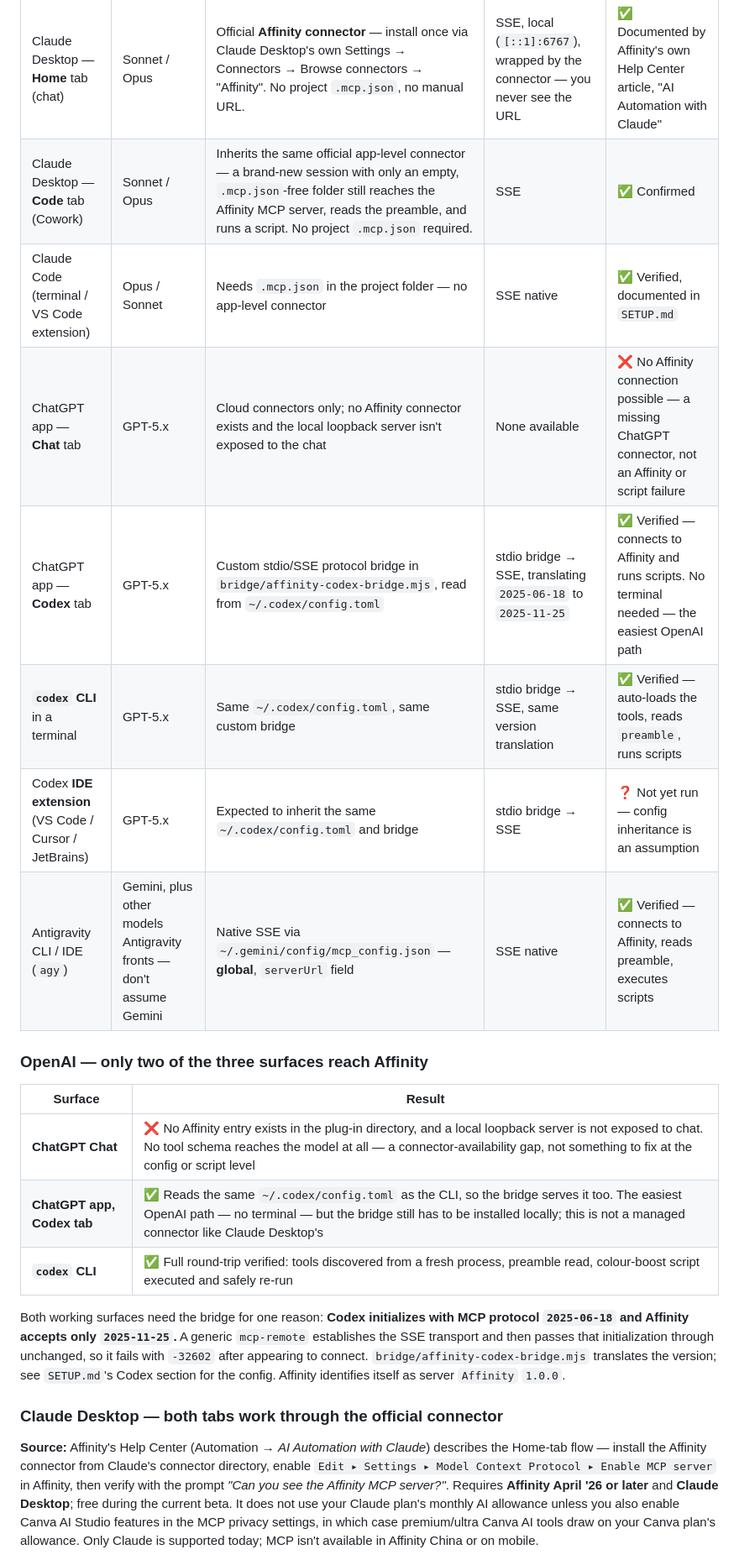
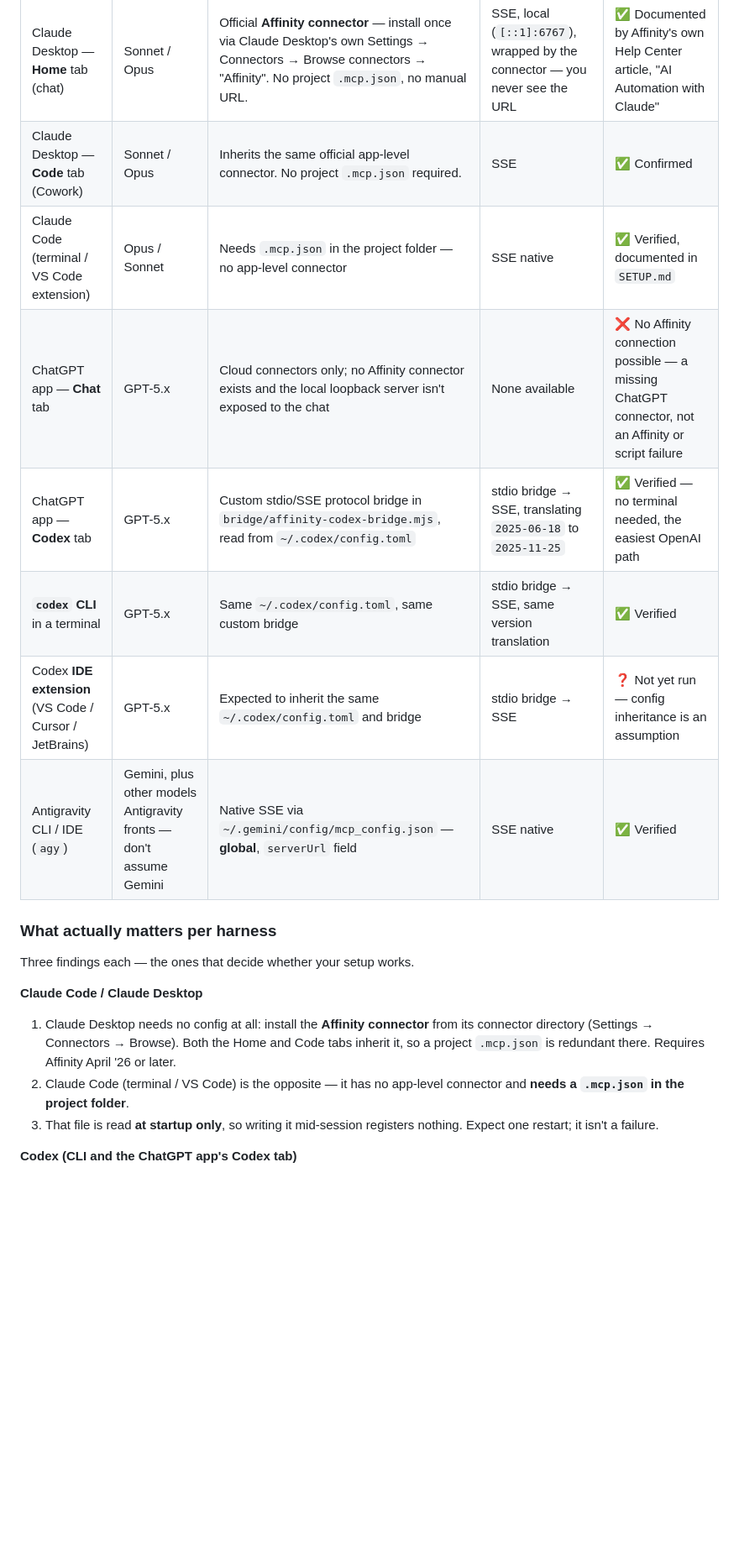
Before and after one commit to bolloplayer/affinity-mcp-setup, a Markdown page: docs/choosing-your-ai.md, the part around one of its changes. Shown at 84% size. Drawn GitHub-style; blank space fills up the shorter version.

```diff
--- a/docs/choosing-your-ai.md
+++ b/docs/choosing-your-ai.md
@@ -70,36 +70,27 @@ reaches Affinity at all.
 | App | Model | MCP | Transport | Status |
 |---|---|---|---|---|
 | Claude Desktop — **Home** tab (chat) | Sonnet / Opus | Official **Affinity connector** — install once via Claude Desktop's own Settings → Connectors → Browse connectors → "Affinity". No project `.mcp.json`, no manual URL. | SSE, local (`[::1]:6767`), wrapped by the connector — you never see the URL | ✅ Documented by Affinity's own Help Center article, "AI Automation with Claude" |
-| Claude Desktop — **Code** tab (Cowork) | Sonnet / Opus | Inherits the same official app-level connector — a brand-new session with only an empty, `.mcp.json`-free folder still reaches the Affinity MCP server, reads the preamble, and runs a script. No project `.mcp.json` required. | SSE | ✅ Confirmed |
+| Claude Desktop — **Code** tab (Cowork) | Sonnet / Opus | Inherits the same official app-level connector. No project `.mcp.json` required. | SSE | ✅ Confirmed |
 | Claude Code (terminal / VS Code extension) | Opus / Sonnet | Needs `.mcp.json` in the project folder — no app-level connector | SSE native | ✅ Verified, documented in `SETUP.md` |
 | ChatGPT app — **Chat** tab | GPT-5.x | Cloud connectors only; no Affinity connector exists and the local loopback server isn't exposed to the chat | None available | ❌ No Affinity connection possible — a missing ChatGPT connector, not an Affinity or script failure |
-| ChatGPT app — **Codex** tab | GPT-5.x | Custom stdio/SSE protocol bridge in `bridge/affinity-codex-bridge.mjs`, read from `~/.codex/config.toml` | stdio bridge → SSE, translating `2025-06-18` to `2025-11-25` | ✅ Verified — connects to Affinity and runs scripts. No terminal needed — the easiest OpenAI path |
-| **`codex` CLI** in a terminal | GPT-5.x | Same `~/.codex/config.toml`, same custom bridge | stdio bridge → SSE, same version translation | ✅ Verified — auto-loads the tools, reads `preamble`, runs scripts |
+| ChatGPT app — **Codex** tab | GPT-5.x | Custom stdio/SSE protocol bridge in `bridge/affinity-codex-bridge.mjs`, read from `~/.codex/config.toml` | stdio bridge → SSE, translating `2025-06-18` to `2025-11-25` | ✅ Verified — no terminal needed, the easiest OpenAI path |
+| **`codex` CLI** in a terminal | GPT-5.x | Same `~/.codex/config.toml`, same custom bridge | stdio bridge → SSE, same version translation | ✅ Verified |
 | Codex **IDE extension** (VS Code / Cursor / JetBrains) | GPT-5.x | Expected to inherit the same `~/.codex/config.toml` and bridge | stdio bridge → SSE | ❓ Not yet run — config inheritance is an assumption |
-| Antigravity CLI / IDE (`agy`) | Gemini, plus other models Antigravity fronts — don't assume Gemini | Native SSE via `~/.gemini/config/mcp_config.json` — **global**, `serverUrl` field | SSE native | ✅ Verified — connects to Affinity, reads preamble, executes scripts |
+| Antigravity CLI / IDE (`agy`) | Gemini, plus other models Antigravity fronts — don't assume Gemini | Native SSE via `~/.gemini/config/mcp_config.json` — **global**, `serverUrl` field | SSE native | ✅ Verified |
 
-### OpenAI — only two of the three surfaces reach Affinity
+### What actually matters per harness
 
-| Surface | Result |
-|---|---|
-| **ChatGPT Chat** | ❌ No Affinity entry exists in the plug-in directory, and a local loopback server is not exposed to chat. No tool schema reaches the model at all — a connector-availability gap, not something to fix at the config or script level |
-| **ChatGPT app, Codex tab** | ✅ Reads the same `~/.codex/config.toml` as the CLI, so the bridge serves it too. The easiest OpenAI path — no terminal — but the bridge still has to be installed locally; this is not a managed connector like Claude Desktop's |
-| **`codex` CLI** | ✅ Full round-trip verified: tools discovered from a fresh process, preamble read, colour-boost script executed and safely re-run |
+Three findings each — the ones that decide whether your setup works.
 
-Both working surfaces need the bridge for one reason: **Codex initializes with MCP protocol
-`2025-06-18` and Affinity accepts only `2025-11-25`.** A generic `mcp-remote` establishes the SSE
-transport and then passes that initialization through unchanged, so it fails with `-32602` after
-appearing to connect. `bridge/affinity-codex-bridge.mjs` translates the version; see `SETUP.md`'s
-Codex section for the config. Affinity identifies itself as server `Affinity` `1.0.0`.
+**Claude Code / Claude Desktop**
 
-### Claude Desktop — both tabs work through the official connector
+1. Claude Desktop needs no config at all: install the **Affinity connector** from its connector
+   directory (Settings → Connectors → Browse). Both the Home and Code tabs inherit it, so a project
+   `.mcp.json` is redundant there. Requires Affinity April '26 or later.
+2. Claude Code (terminal / VS Code) is the opposite — it has no app-level connector and **needs a
+   `.mcp.json` in the project folder**.
+3. That file is read **at startup only**, so writing it mid-session registers nothing. Expect one
+   restart; it isn't a failure.
 
-**Source:** Affinity's Help Center (Automation → *AI Automation with Claude*) describes the
-Home-tab flow — install the Affinity connector from Claude's connector directory, enable
-`Edit ▸ Settings ▸ Model Context Protocol ▸ Enable MCP server` in Affinity, then verify with the
-prompt *"Can you see the Affinity MCP server?"*. Requires **Affinity April '26 or later** and
-**Claude Desktop**; free during the current beta. It does not use your Claude plan's monthly AI
-allowance unless you also enable Canva AI Studio features in the MCP privacy settings, in which case
-premium/ultra Canva AI tools draw on your Canva plan's allowance. Only Claude is supported today;
-MCP isn't available in Affinity China or on mobile.
+**Codex (CLI and the ChatGPT app's Codex tab)**
 
```
Also changed, not shown: other parts of docs/choosing-your-ai.md (+24 -35 lines).
